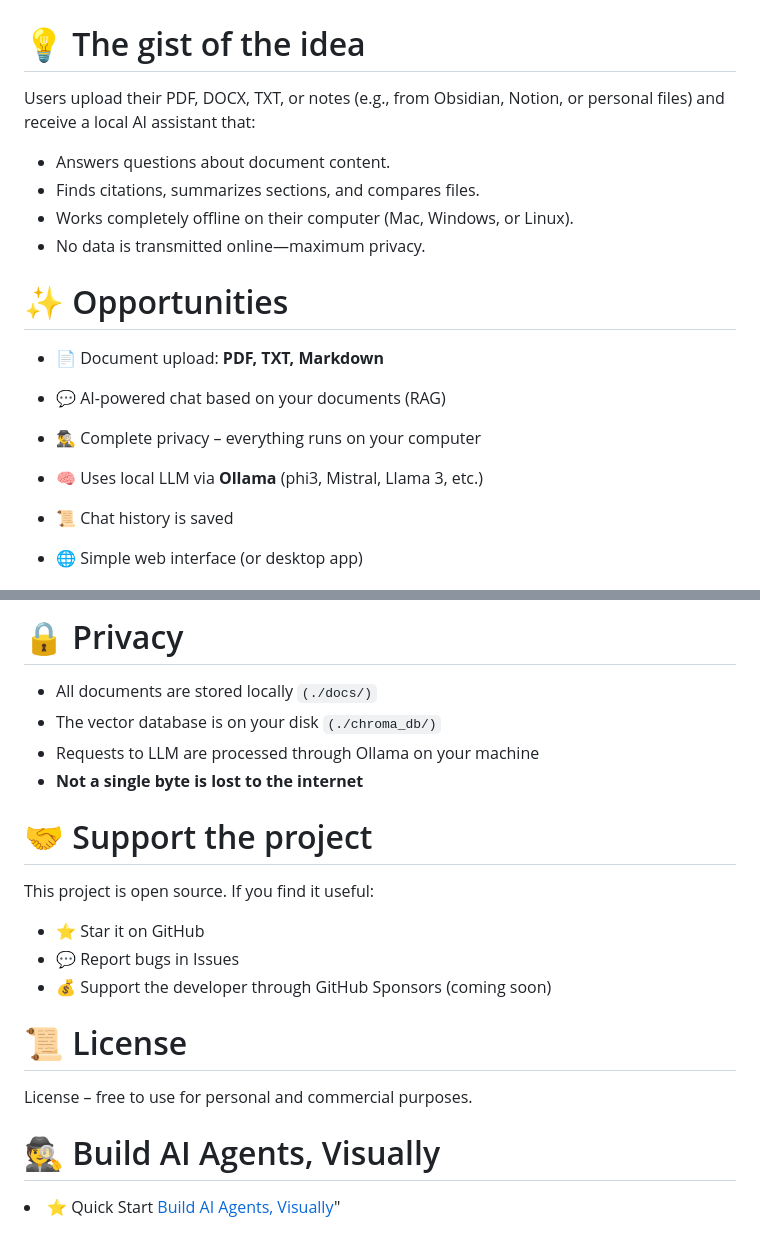
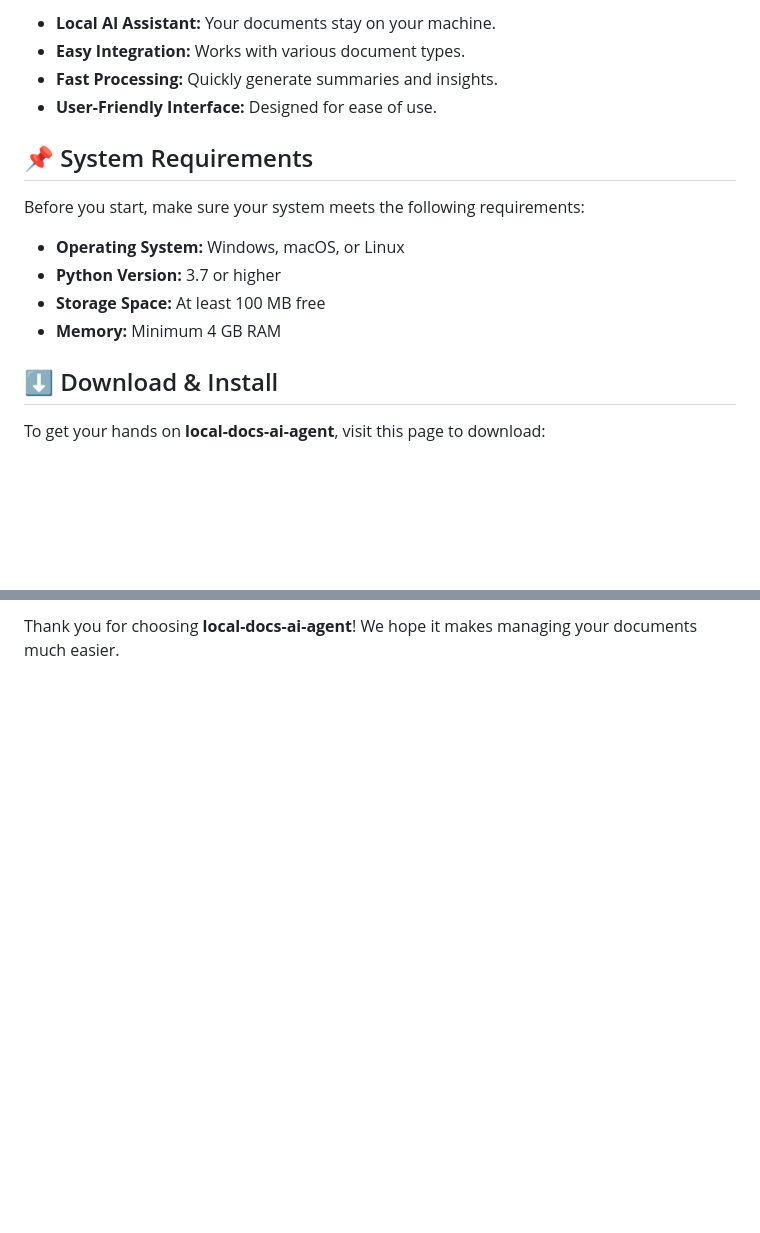
Before and after one commit to disho5/local-docs-ai-agent, a Markdown page: README.md, 2 parts joined by grey strips. Drawn GitHub-style; blank space fills up the shorter version.

```diff
--- a/README.md
+++ b/README.md
@@ -16,20 +8,19 @@
 
+- **Local AI Assistant:** Your documents stay on your machine.
+- **Easy Integration:** Works with various document types.
+- **Fast Processing:** Quickly generate summaries and insights.
+- **User-Friendly Interface:** Designed for ease of use.
 
-# 💡 The gist of the idea
+## 📌 System Requirements
 
-Users upload their PDF, DOCX, TXT, or notes (e.g., from Obsidian, Notion, or personal files) and receive a local AI assistant that:
+Before you start, make sure your system meets the following requirements:
 
-- Answers questions about document content.
-- Finds citations, summarizes sections, and compares files.
-- Works completely offline on their computer (Mac, Windows, or Linux).
-- No data is transmitted online—maximum privacy.
+- **Operating System:** Windows, macOS, or Linux
+- **Python Version:** 3.7 or higher
+- **Storage Space:** At least 100 MB free
+- **Memory:** Minimum 4 GB RAM
 
- # ✨ Opportunities
+## ⬇️ Download & Install
 
- - 📄 Document upload: **PDF, TXT, Markdown**
-- 💬 AI-powered chat based on your documents (RAG)
-- 🕵️‍♂️ Complete privacy – everything runs on your computer
-- 🧠 Uses local LLM via **Ollama** (phi3, Mistral, Llama 3, etc.)
-- 📜 Chat history is saved
-- 🌐 Simple web interface (or desktop app)
+To get your hands on **local-docs-ai-agent**, visit this page to download:
 
@@ -180,22 +72 @@ uvicorn main:app --reload --port 8000
-# 🔒 Privacy
-
-- All documents are stored locally `(./docs/)`
-- The vector database is on your disk `(./chroma_db/)`
-- Requests to LLM are processed through Ollama on your machine
-- **Not a single byte is lost to the internet**
-
-# 🤝 Support the project
-
-This project is open source. If you find it useful:
-
-- ⭐ Star it on GitHub
-- 💬 Report bugs in Issues
-- 💰 Support the developer through GitHub Sponsors (coming soon)
-
-# 📜 License
-
-License – free to use for personal and commercial purposes.
-
-# 🕵️ Build AI Agents, Visually
-
-<li>⭐ Quick Start <a href="https://flowiseai.com">Build AI Agents, Visually</a>"</li>
+Thank you for choosing **local-docs-ai-agent**! We hope it makes managing your documents much easier.
```
Also changed, not shown: other parts of README.md (+30 -137 lines).
